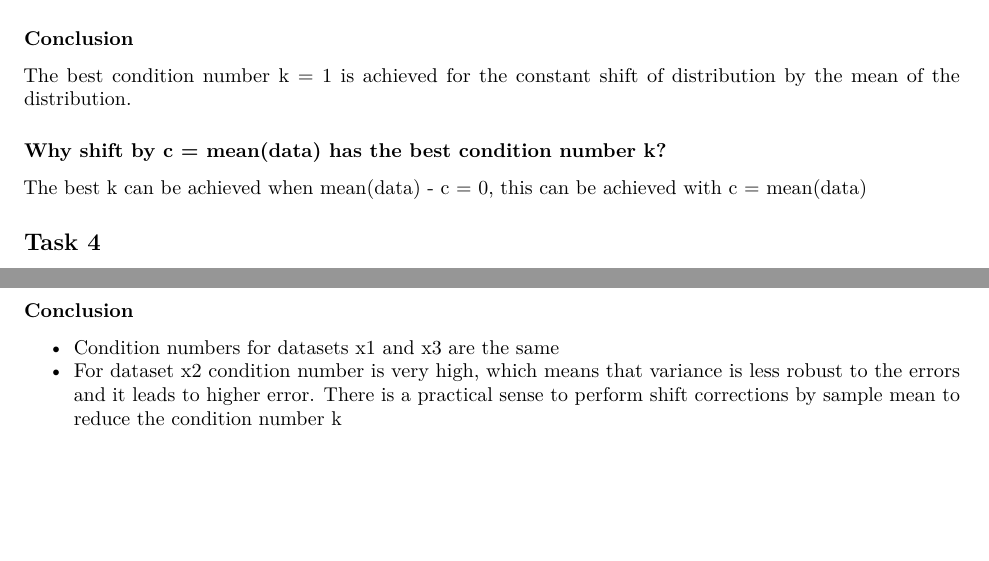
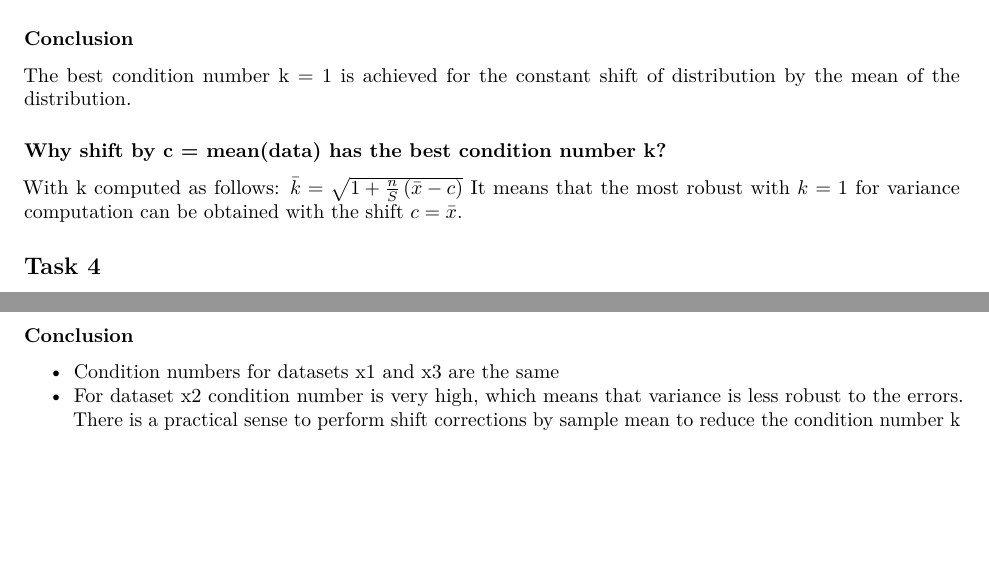
Before and after one commit to GregoireLamb/statistic_assignments, an R Markdown document (assignment1/roman_gr1.Rmd): two parts of pages 9 and 10 of 10, joined at a grey line, cut so that both start at the same text. The pictures show the output file assignment1/roman_gr1.pdf that the author committed with the source.

Commit message:
Added explanation for optimal k val

````diff
--- a/assignment1/roman_gr1.Rmd
+++ b/assignment1/roman_gr1.Rmd
@@ -261,7 +261,10 @@ In the third scenario with the mean = 0.000001 the condition number takes value
 The best condition number k = 1 is achieved for the constant shift of distribution by the mean of the distribution.
 
 ### Why shift by c = mean(data) has the best condition number k?
-The best k can be achieved when mean(data) - c = 0, this can be achieved with c = mean(data)
+With k computed as follows:
+$\bar{k} = \sqrt{1 + \frac{n}{S}\left (\bar{x}-c \right )}$
+It means that the most robust with $k=1$ for variance computation can be obtained with the shift $c = \bar{x}$.
+
 
 ## Task 4
 ### Compare condition numbers for the 2 simulated data sets and a third one where the requirement is not fulfilled, as described during the lecture.
@@ -280,6 +283,6 @@ func_cond_num(x3, 0)
 ```
 ### Conclusion
 - Condition numbers for datasets x1 and x3 are the same
-- For dataset x2 condition number is very high, which means that variance is less robust to the errors and it leads to higher error. There is a practical sense to perform shift corrections by sample mean to reduce the condition number k
+- For dataset x2 condition number is very high, which means that variance is less robust to the errors. There is a practical sense to perform shift corrections by sample mean to reduce the condition number k
 
 </div></pre>
````
Also changed, not shown: assignment1/roman_gr1.pdf.
